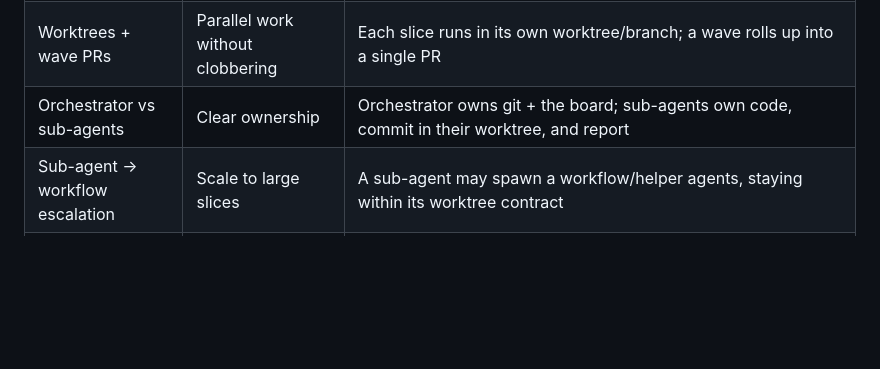
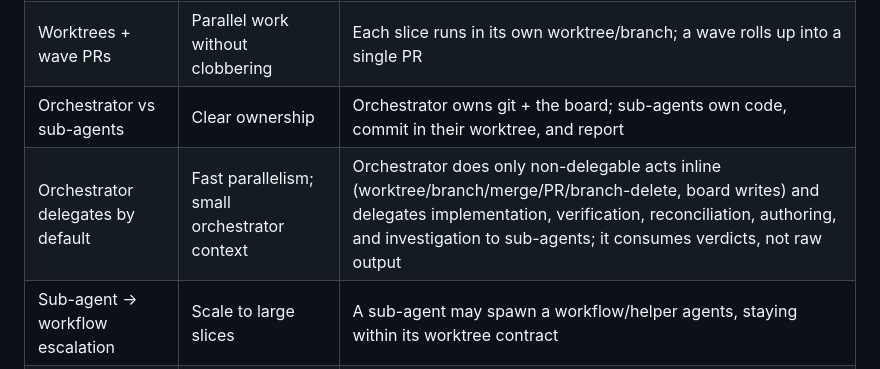
Before and after one commit to wesduffdev/brain, a Markdown page: README.md, the part around the change. GitHub-like rendering; blank space fills up the shorter version.

```diff
--- a/README.md
+++ b/README.md
@@ -183,6 +183,7 @@ change** (enforced by convention — see CLAUDE.md → Documentation).
 | Secrets never committed (env + scan) | Keep secrets out of git | `.env`/`*.pem`/`*.key` gitignored (only `.env.example` committed); the `pre-commit` hook blocks a staged `.env`, key file, or PEM/AWS-key literal |
 | Worktrees + wave PRs | Parallel work without clobbering | Each slice runs in its own worktree/branch; a wave rolls up into a single PR |
 | Orchestrator vs sub-agents | Clear ownership | Orchestrator owns git + the board; sub-agents own code, commit in their worktree, and report |
+| Orchestrator delegates by default | Fast parallelism; small orchestrator context | Orchestrator does only non-delegable acts inline (worktree/branch/merge/PR/branch-delete, board writes) and delegates implementation, verification, reconciliation, authoring, and investigation to sub-agents; it consumes verdicts, not raw output |
 | Sub-agent → workflow escalation | Scale to large slices | A sub-agent may spawn a workflow/helper agents, staying within its worktree contract |
 | Self-diagnosing / self-healing | Keep the open PR pristine | Defects become bug tickets → `hotfix/<ticket>` → verify → merge back; nothing merges red |
 | Closing a wave | Clean, verified finish | After the PR merges: pull, verify, self-heal if needed, delete branches/worktrees, cards → done, report |
```
Also changed, not shown: CLAUDE.md (+4 -0 lines).
